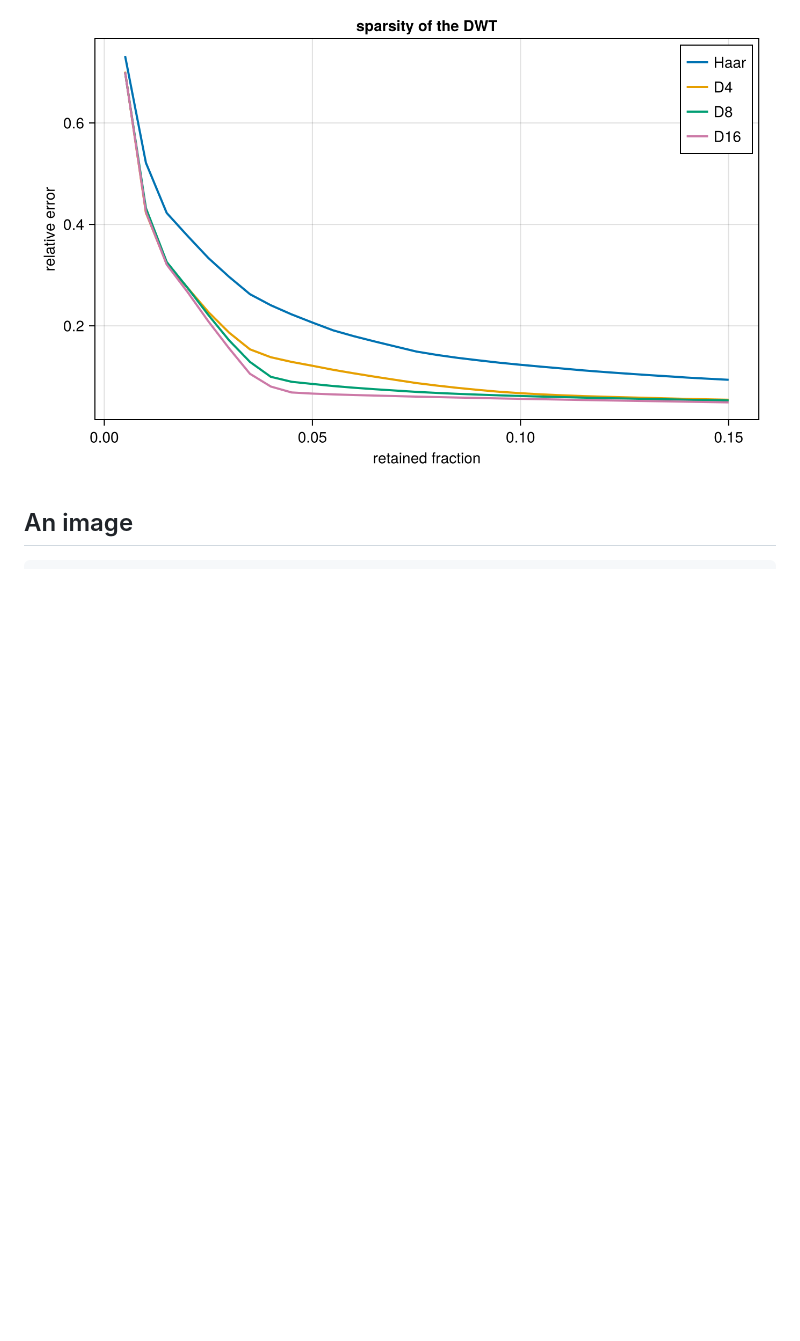
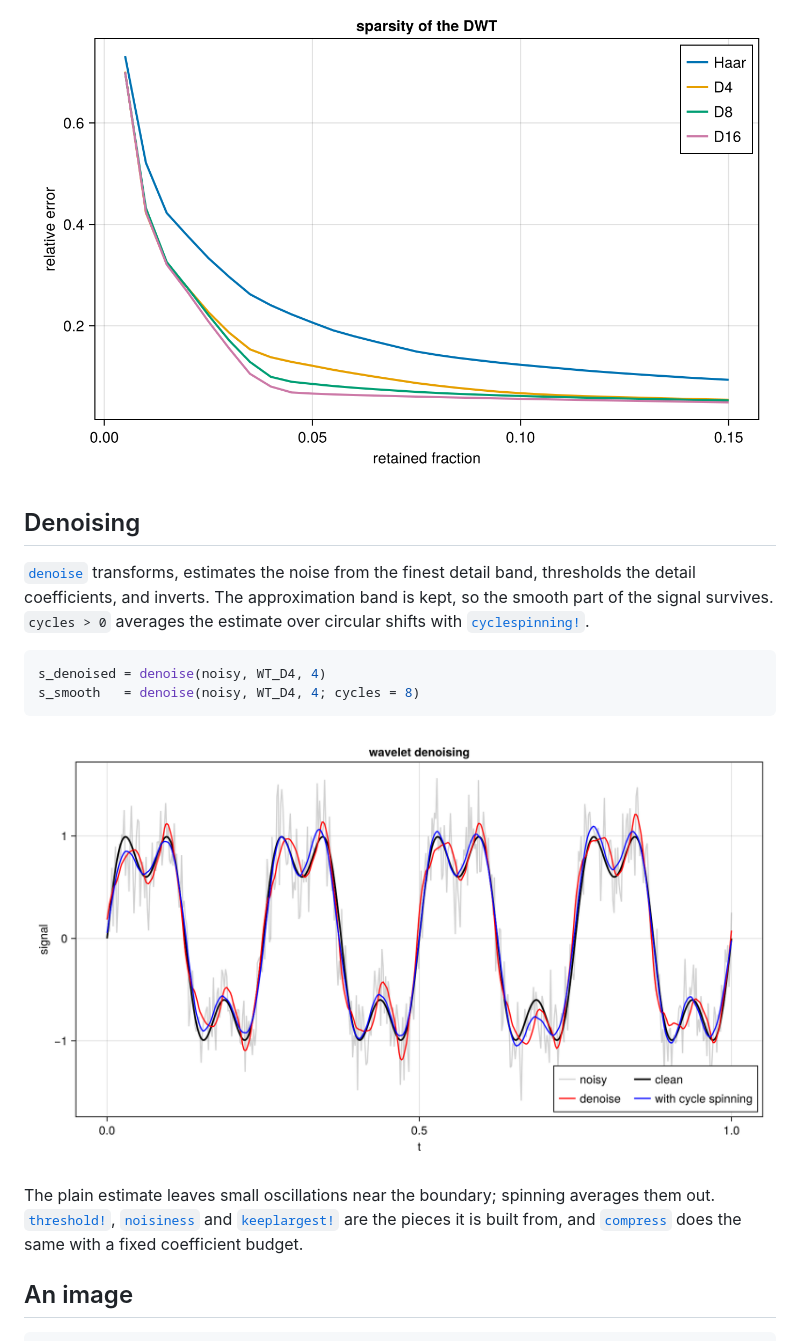
Before and after one commit to impact-basin/NDWaveletTransforms.jl, a Markdown page: docs/src/examples.md, the part around the change. Drawn GitHub-style; pictures changed too: docs/src/assets/denoise.png (added); blank space fills up the shorter version.

````diff
--- a/docs/src/examples.md
+++ b/docs/src/examples.md
@@ -36,6 +36,25 @@ fraction kept. Longer filters do better on smooth signals; Haar does worse,
 and pays for it with a blocky reconstruction.
 
 ![Relative error against the fraction of retained coefficients.](assets/compression.png)
+
+## Denoising
+
+[`denoise`](@ref) transforms, estimates the noise from the finest detail
+band, thresholds the detail coefficients, and inverts. The approximation band
+is kept, so the smooth part of the signal survives. `cycles > 0` averages the
+estimate over circular shifts with [`cyclespinning!`](@ref).
+
+```julia
+s_denoised = denoise(noisy, WT_D4, 4)
+s_smooth   = denoise(noisy, WT_D4, 4; cycles = 8)
+```
+
+![A noisy signal, the plain estimate, and the cycle-spun estimate.](assets/denoise.png)
+
+The plain estimate leaves small oscillations near the boundary; spinning
+averages them out. [`threshold!`](@ref), [`noisiness`](@ref) and
+[`keeplargest!`](@ref) are the pieces it is built from, and [`compress`](@ref)
+does the same with a fixed coefficient budget.
 
 ## An image
 
````
Also changed, not shown: docs/src/api.md (+12 -0 lines), docs/src/bases.md (+4 -0 lines), docs/src/assets/spinning.png, 6 other files.
